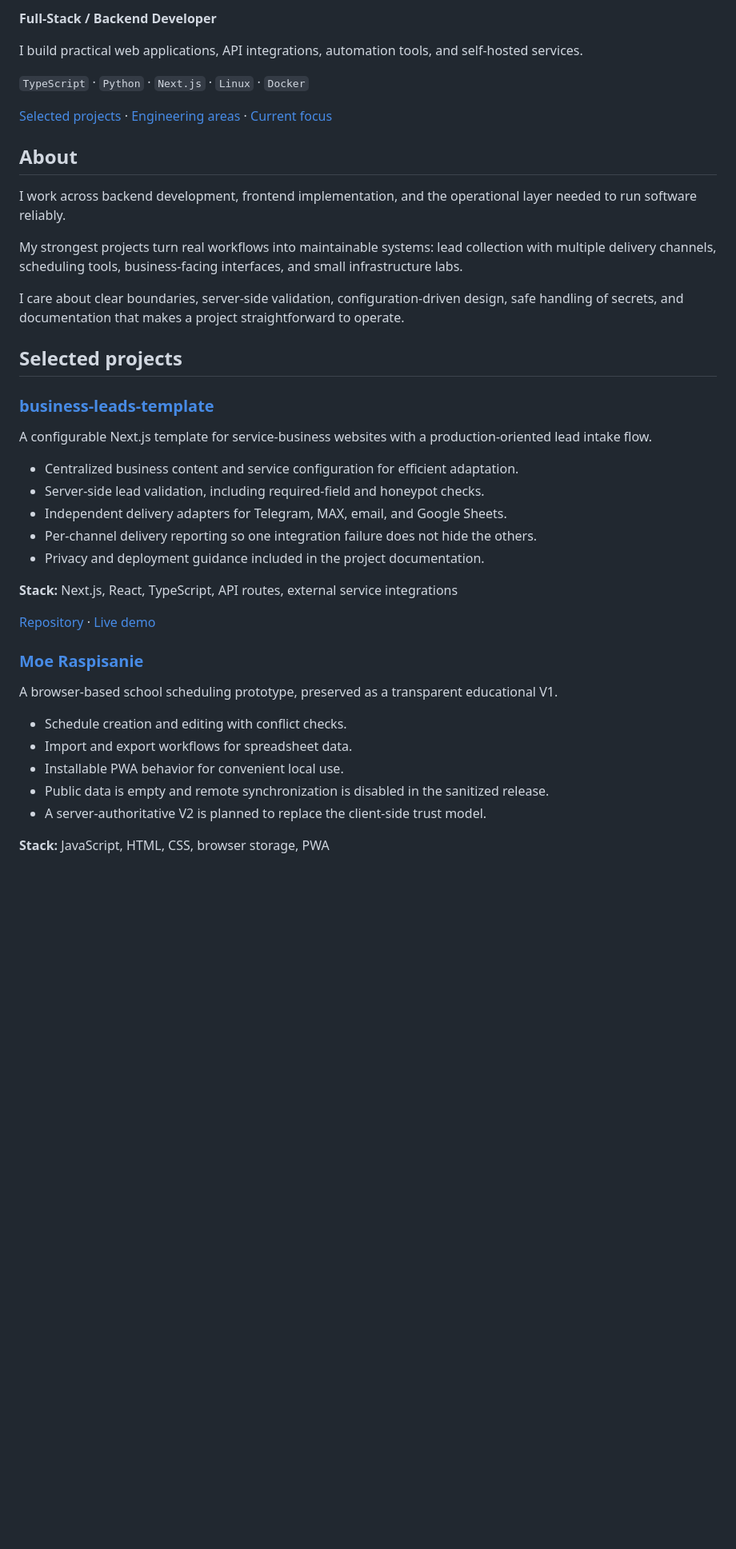
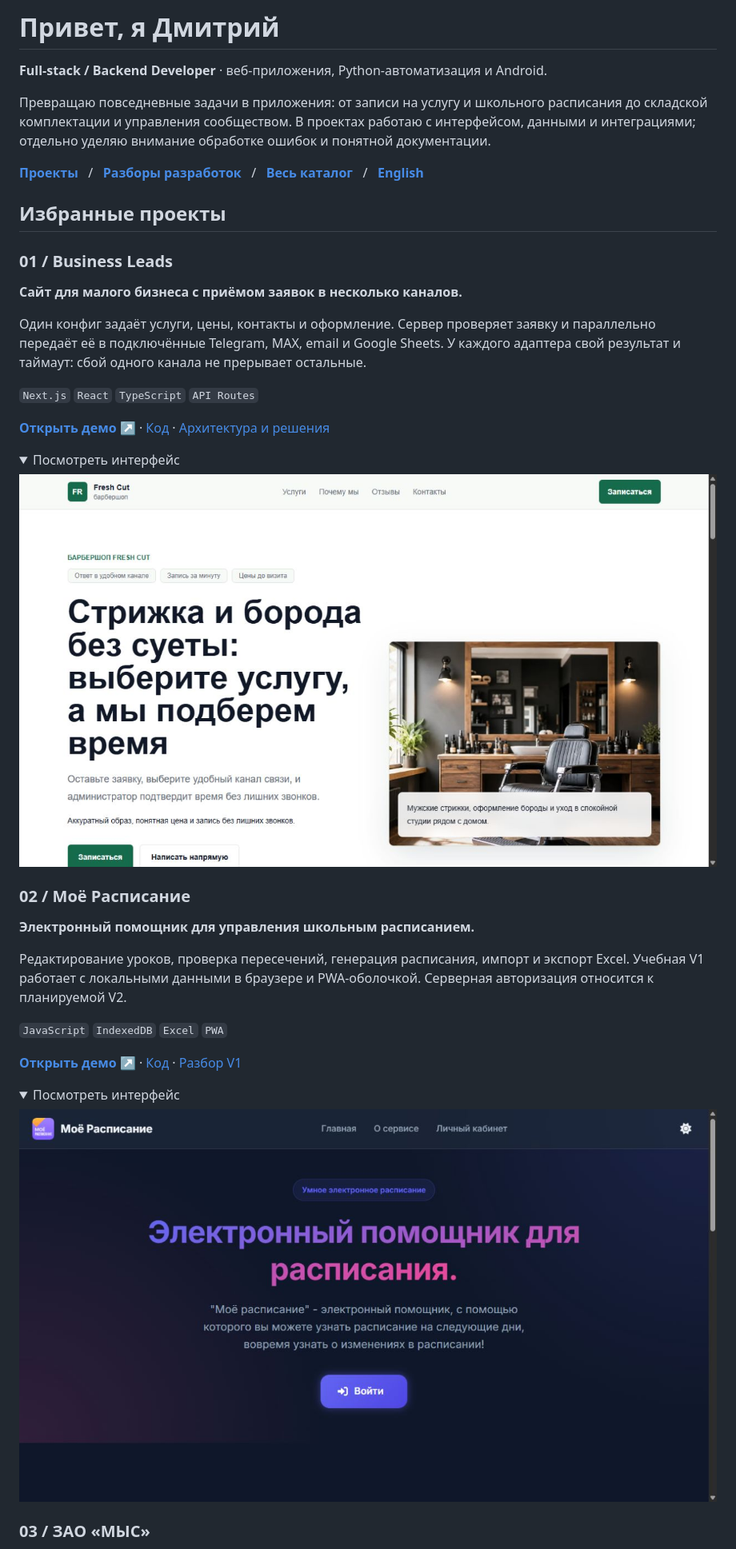
Before and after one commit to obnqo40/obnqo40, a Markdown page: README.md, the part around one of its changes. Shown at 80% size. Drawn GitHub-style; pictures changed too: assets/business-leads.jpg (added), assets/scheduling.jpg (added); folded sections open; blank space fills up the shorter version.

Commit message:
docs: redesign portfolio and add project case studies

```diff
--- a/README.md
+++ b/README.md
@@ -2,45 +5,43 @@
 
-**Full-Stack / Backend Developer**
+# Привет, я Дмитрий
 
-I build practical web applications, API integrations, automation tools, and self-hosted services.
+**Full-stack / Backend Developer** · веб-приложения, Python-автоматизация и Android.
 
-`TypeScript` · `Python` · `Next.js` · `Linux` · `Docker`
+Превращаю повседневные задачи в приложения: от записи на услугу и школьного расписания до складской комплектации и управления сообществом. В проектах работаю с интерфейсом, данными и интеграциями; отдельно уделяю внимание обработке ошибок и понятной документации.
 
-[Selected projects](#selected-projects) · [Engineering areas](#engineering-areas) · [Current focus](#current-focus)
+**[Проекты](#избранные-проекты)** &nbsp; / &nbsp; **[Разборы разработок](#за-пределами-веба)** &nbsp; / &nbsp; **[Весь каталог](docs/projects.md)** &nbsp; / &nbsp; **[English](README.en.md)**
 
-## About
+## Избранные проекты
 
-I work across backend development, frontend implementation, and the operational layer needed to run software reliably.
+### 01 / Business Leads
 
-My strongest projects turn real workflows into maintainable systems: lead collection with multiple delivery channels, scheduling tools, business-facing interfaces, and small infrastructure labs.
+**Сайт для малого бизнеса с приёмом заявок в несколько каналов.**
 
-I care about clear boundaries, server-side validation, configuration-driven design, safe handling of secrets, and documentation that makes a project straightforward to operate.
+Один конфиг задаёт услуги, цены, контакты и оформление. Сервер проверяет заявку и параллельно передаёт её в подключённые Telegram, MAX, email и Google Sheets. У каждого адаптера свой результат и таймаут: сбой одного канала не прерывает остальные.
 
-## Selected projects
+`Next.js` `React` `TypeScript` `API Routes`
 
-### [business-leads-template](https://github.com/obnqo40/business-leads-template)
+**[Открыть демо ↗](https://business-leads-template.vercel.app/)** · [Код](https://github.com/obnqo40/business-leads-template) · [Архитектура и решения](docs/business-leads.md)
 
-A configurable Next.js template for service-business websites with a production-oriented lead intake flow.
+<details>
+  <summary>Посмотреть интерфейс</summary>
+  <p><img src="https://raw.githubusercontent.com/obnqo40/obnqo40/main/assets/business-leads.jpg" alt="Главная страница демо Business Leads — Fresh Cut" width="100%"></p>
+</details>
 
-- Centralized business content and service configuration for efficient adaptation.
-- Server-side lead validation, including required-field and honeypot checks.
-- Independent delivery adapters for Telegram, MAX, email, and Google Sheets.
-- Per-channel delivery reporting so one integration failure does not hide the others.
-- Privacy and deployment guidance included in the project documentation.
+### 02 / Моё Расписание
 
-**Stack:** Next.js, React, TypeScript, API routes, external service integrations
+**Электронный помощник для управления школьным расписанием.**
 
-[Repository](https://github.com/obnqo40/business-leads-template) · [Live demo](https://business-leads-template.vercel.app/)
+Редактирование уроков, проверка пересечений, генерация расписания, импорт и экспорт Excel. Учебная V1 работает с локальными данными в браузере и PWA-оболочкой. Серверная авторизация относится к планируемой V2.
 
-### [Moe Raspisanie](https://github.com/obnqo40/Moe-raspisanie)
+`JavaScript` `IndexedDB` `Excel` `PWA`
 
-A browser-based school scheduling prototype, preserved as a transparent educational V1.
+**[Открыть демо ↗](https://moe-raspisanie.vercel.app/)** · [Код](https://github.com/obnqo40/Moe-raspisanie) · [Разбор V1](docs/scheduling.md)
 
-- Schedule creation and editing with conflict checks.
-- Import and export workflows for spreadsheet data.
-- Installable PWA behavior for convenient local use.
-- Public data is empty and remote synchronization is disabled in the sanitized release.
-- A server-authoritative V2 is planned to replace the client-side trust model.
+<details>
+  <summary>Посмотреть интерфейс</summary>
+  <p><img src="https://raw.githubusercontent.com/obnqo40/obnqo40/main/assets/scheduling.jpg" alt="Главная страница демо Моё Расписание" width="100%"></p>
+</details>
 
-**Stack:** JavaScript, HTML, CSS, browser storage, PWA
+### 03 / ЗАО «МЫС»
 
```
Also changed, not shown: other parts of README.md (+33 -62 lines), README.en.md (added, +41 -0 lines), docs/automation.md (added, +69 -0 lines), docs/business-leads.md (added, +42 -0 lines), docs/maxgram.md (added, +40 -0 lines), docs/projects.md (added, +53 -0 lines), docs/scheduling.md (added, +40 -0 lines), docs/skladmen.md (added, +42 -0 lines), 3 other files.
